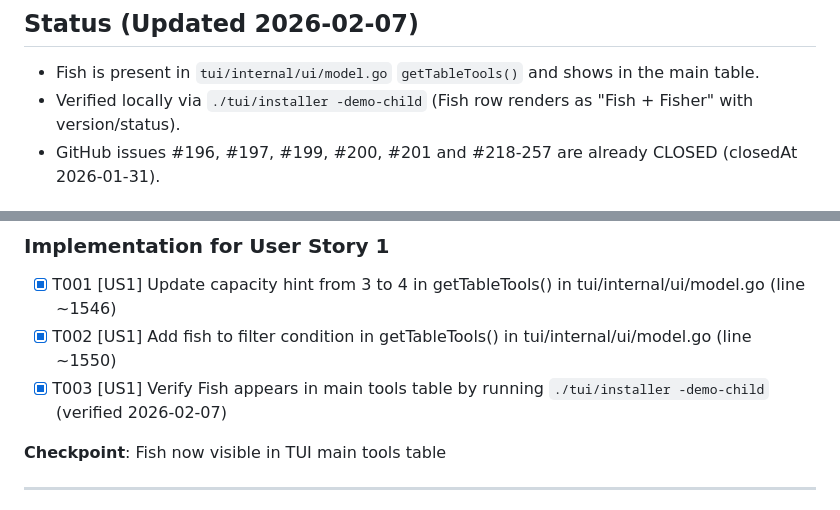
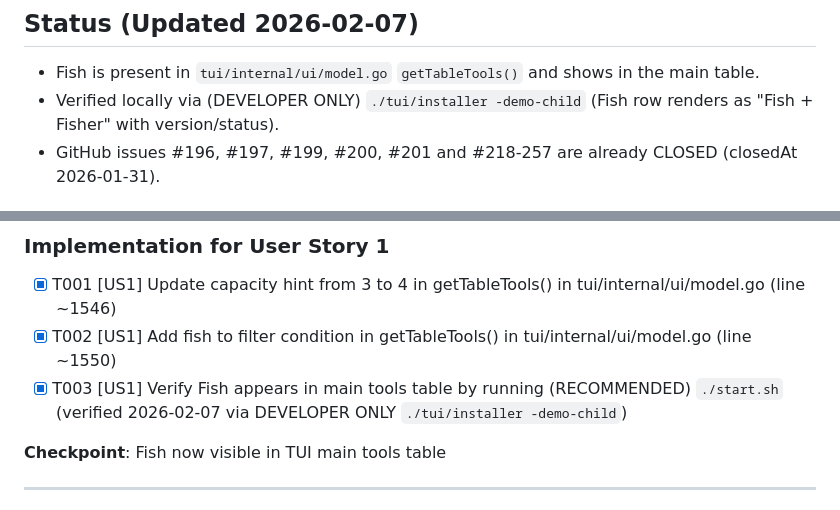
Before and after one commit to kairin/000-dotfiles, a Markdown page: specs/013-fix-fish-tui-display/tasks.md, 2 parts joined by grey strips. Rendered like a GitHub page.

Commit message:
docs(specs): align 013 tasks with start.sh entrypoint

```diff
--- a/specs/013-fix-fish-tui-display/tasks.md
+++ b/specs/013-fix-fish-tui-display/tasks.md
@@ -10,7 +10,7 @@
 ## Status (Updated 2026-02-07)
 
 - Fish is present in `tui/internal/ui/model.go` `getTableTools()` and shows in the main table.
-- Verified locally via `./tui/installer -demo-child` (Fish row renders as "Fish + Fisher" with version/status).
+- Verified locally via (DEVELOPER ONLY) `./tui/installer -demo-child` (Fish row renders as "Fish + Fisher" with version/status).
 - GitHub issues #196, #197, #199, #200, #201 and #218-257 are already CLOSED (closedAt 2026-01-31).
 
 ## Format: `[ID] [P?] [Story] Description`
@@ -51,7 +51,7 @@
 
 - [x] T001 [US1] Update capacity hint from 3 to 4 in getTableTools() in tui/internal/ui/model.go (line ~1546)
 - [x] T002 [US1] Add fish to filter condition in getTableTools() in tui/internal/ui/model.go (line ~1550)
-- [x] T003 [US1] Verify Fish appears in main tools table by running `./tui/installer -demo-child` (verified 2026-02-07)
+- [x] T003 [US1] Verify Fish appears in main tools table by running (RECOMMENDED) `./start.sh` (verified 2026-02-07 via DEVELOPER ONLY `./tui/installer -demo-child`)
 
 **Checkpoint**: Fish now visible in TUI main tools table
 
```
